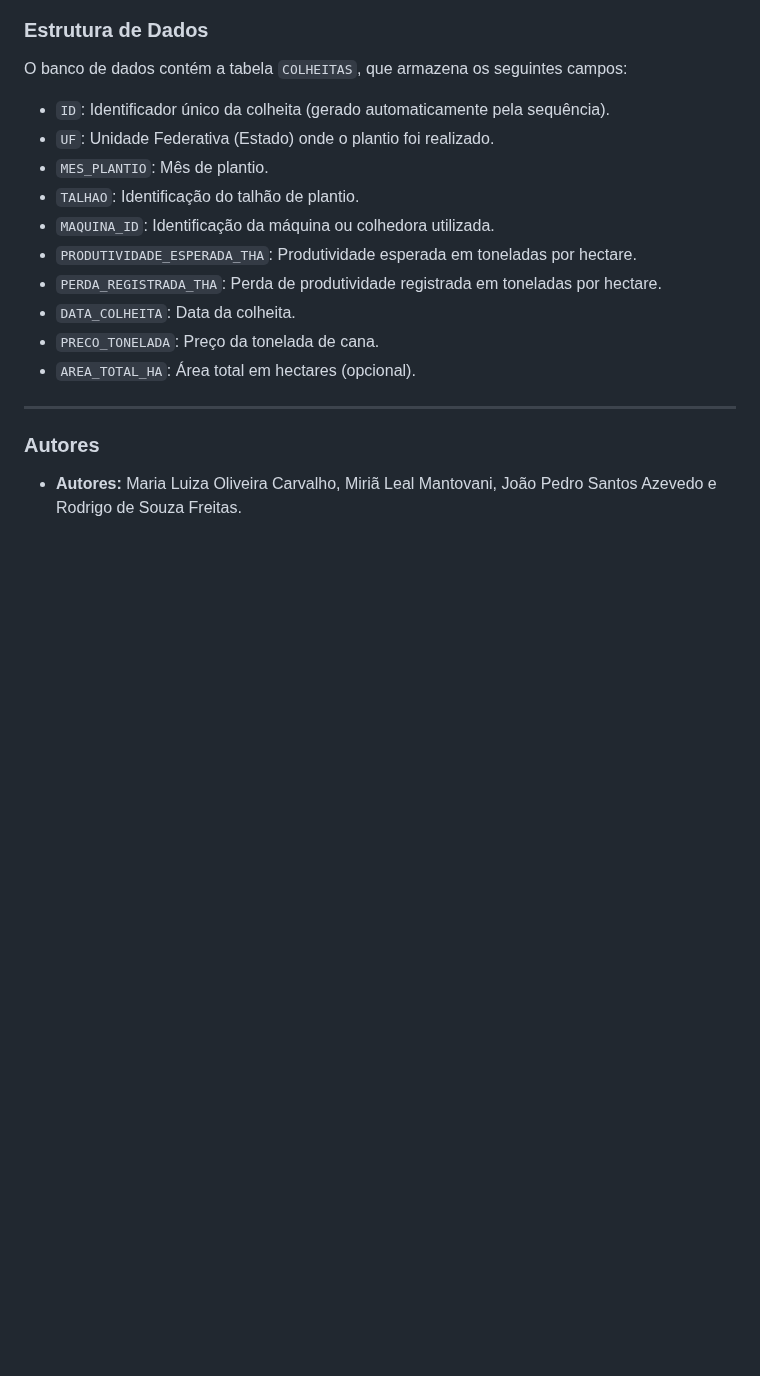
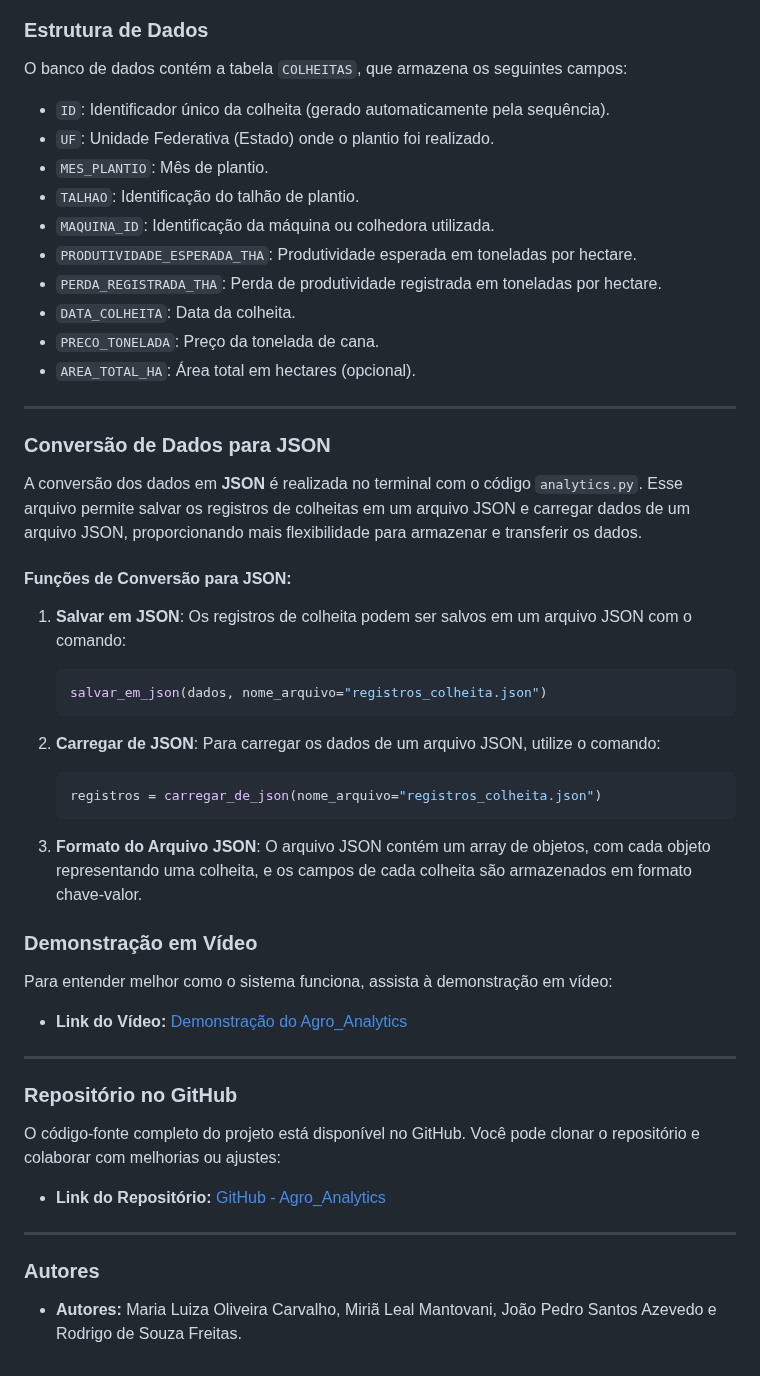
Before and after one commit to joaostazevedo172/agro_analytics, a Markdown page: documentacao/README.md, the part around one of its changes. GitHub-like rendering; blank space fills up the shorter version.

````diff
--- a/documentacao/README.md
+++ b/documentacao/README.md
@@ -121,6 +105,43 @@ O banco de dados contém a tabela `COLHEITAS`, que armazena os seguintes campos:
 
 ---
 
+### **Conversão de Dados para JSON**
+
+A conversão dos dados em **JSON** é realizada no terminal com o código `analytics.py`. Esse arquivo permite salvar os registros de colheitas em um arquivo JSON e carregar dados de um arquivo JSON, proporcionando mais flexibilidade para armazenar e transferir os dados.
+
+#### **Funções de Conversão para JSON:**
+
+1. **Salvar em JSON**: Os registros de colheita podem ser salvos em um arquivo JSON com o comando:
+
+   ```python
+   salvar_em_json(dados, nome_arquivo="registros_colheita.json")
+   ```
+
+2. **Carregar de JSON**: Para carregar os dados de um arquivo JSON, utilize o comando:
+
+   ```python
+   registros = carregar_de_json(nome_arquivo="registros_colheita.json")
+   ```
+
+3. **Formato do Arquivo JSON**: O arquivo JSON contém um array de objetos, com cada objeto representando uma colheita, e os campos de cada colheita são armazenados em formato chave-valor.
+
+
+### **Demonstração em Vídeo**
+
+Para entender melhor como o sistema funciona, assista à demonstração em vídeo:
+
+* **Link do Vídeo:** [Demonstração do Agro_Analytics](https://youtu.be/lLcPGcCuRhY)
+
+---
+
+### **Repositório no GitHub**
+
+O código-fonte completo do projeto está disponível no GitHub. Você pode clonar o repositório e colaborar com melhorias ou ajustes:
+
+* **Link do Repositório:** [GitHub - Agro_Analytics](https://github.com/joaostazevedo172/agro_analytics)
+
+---
+
 ### **Autores**
 
 * **Autores:** Maria Luiza Oliveira Carvalho, Miriã Leal Mantovani, João Pedro Santos Azevedo e Rodrigo de Souza Freitas.
````
Also changed, not shown: other parts of documentacao/README.md (+0 -16 lines).
